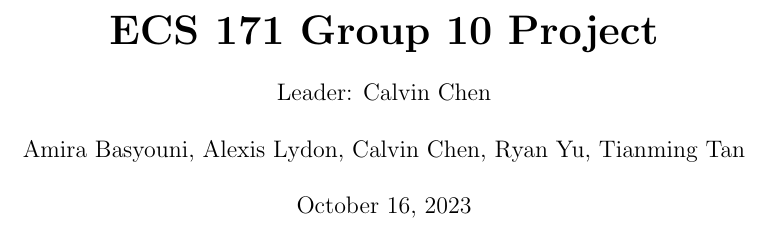
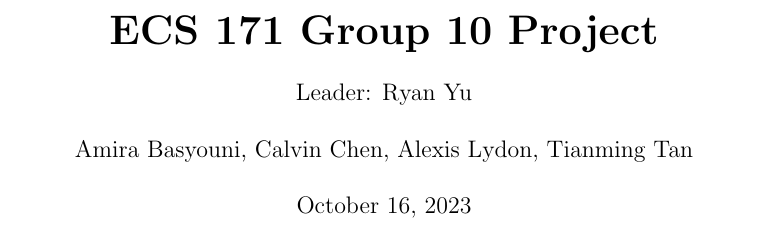
Before and after one commit to ryyu444/ECS-171-Group-Project, a LaTeX document (one-pager.tex): part of page 1 of 3, cut so that both start at the same text. Compiled offline with pdfLaTeX.

Commit message:
update team lead

```diff
--- a/one-pager.tex
+++ b/one-pager.tex
@@ -29,10 +29,10 @@ top=1.25in, left=1in]{geometry}
         \huge{\textbf{ECS 171 Group 10 Project}} \par
         \vspace{.5cm}
         % group leader
-        \large{Leader: Calvin Chen} \par
+        \large{Leader: Ryan Yu} \par
         \vspace{.5cm}
         % group members
-        \normalfont{Amira Basyouni, Alexis Lydon, Calvin Chen, Ryan Yu, Tianming Tan} \par
+        \normalfont{Amira Basyouni, Calvin Chen, Alexis Lydon, Tianming Tan} \par
         \vspace{.5cm}
         % date
         \today
```
